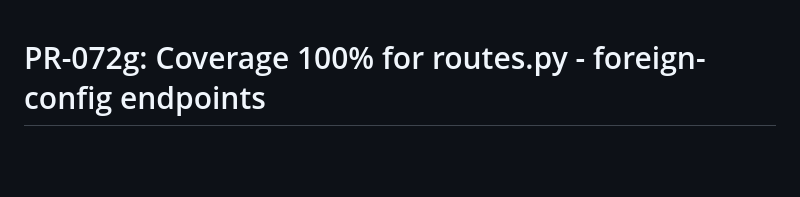
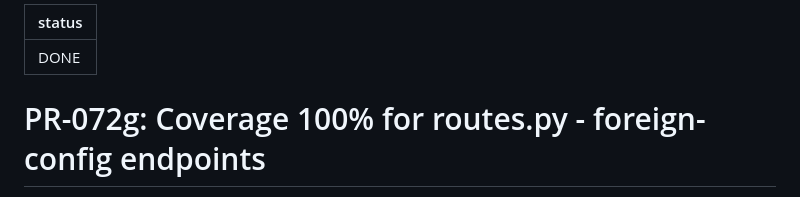
Before and after one commit to AlexBomber12/megaraid-dashboard, a Markdown page: tasks/PR-072g.md, the part around the change. Drawn GitHub-style; blank space fills up the shorter version.

Commit message:
[STATUS] PR-072g marked DONE: PR merged
[skip ci]

```diff
--- a/tasks/PR-072g.md
+++ b/tasks/PR-072g.md
@@ -1,3 +1,7 @@
+---
+status: DONE
+---
+
 # PR-072g: Coverage 100% for routes.py - foreign-config endpoints
 
 Branch: pr-072g-coverage-routes-foreign-config
```
